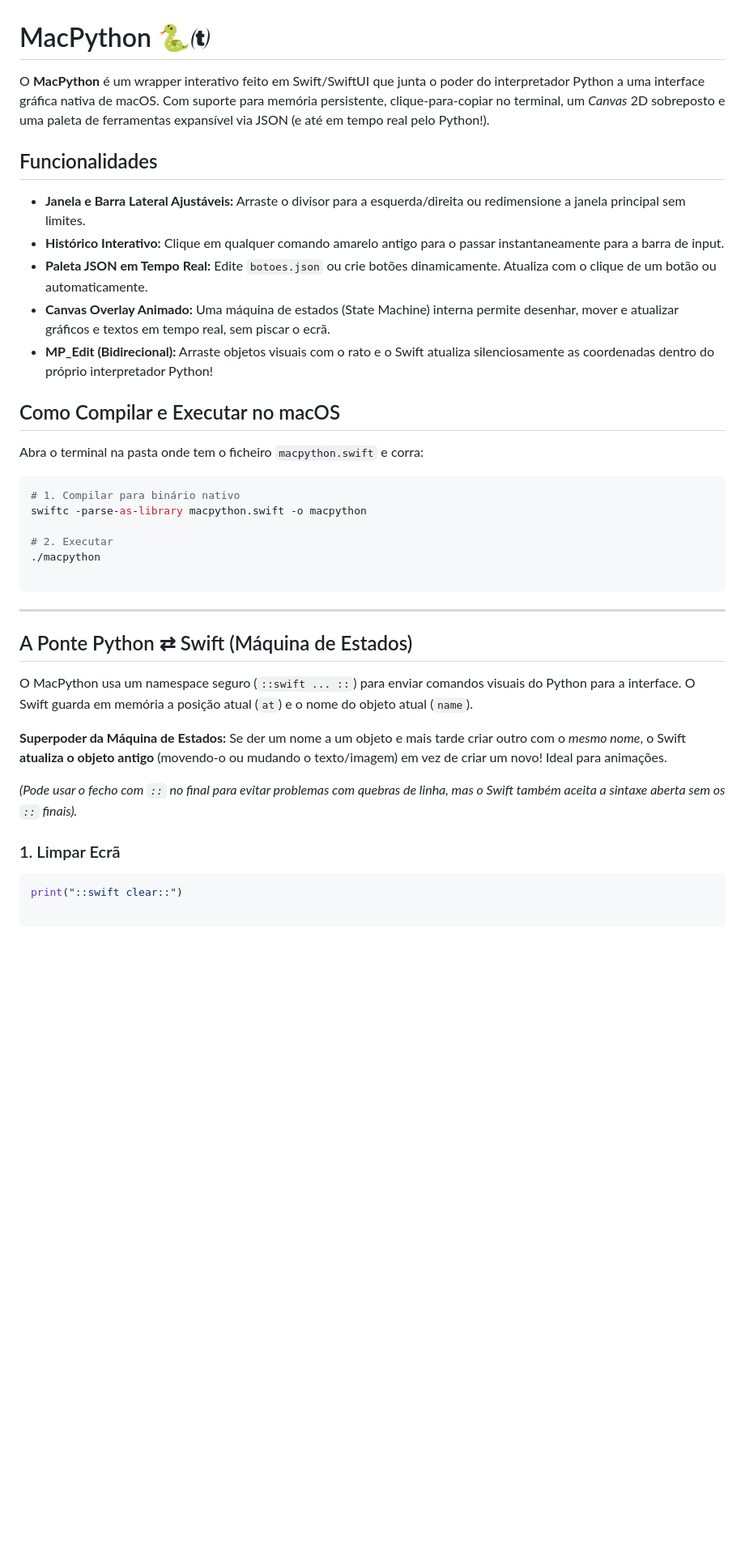
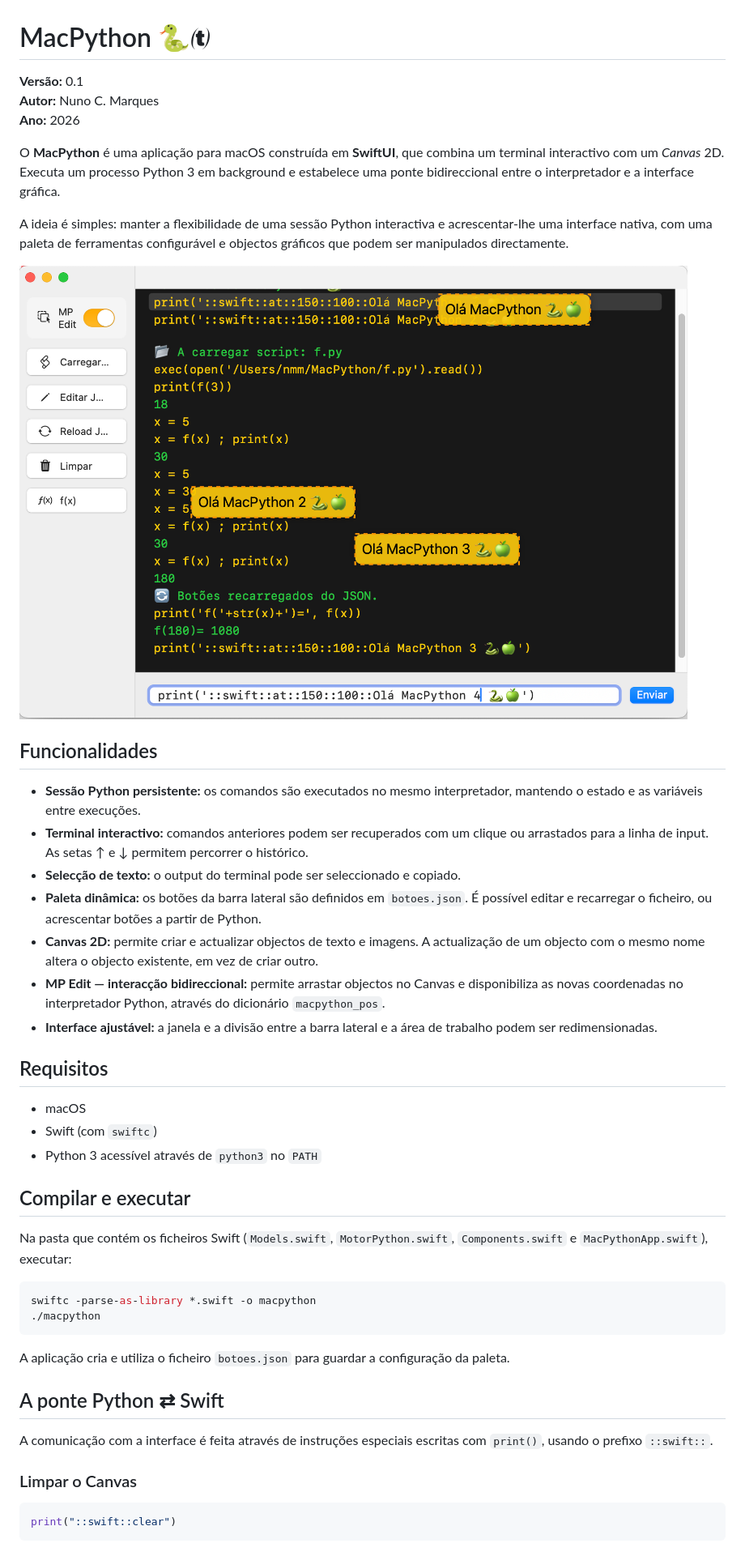
Before and after one commit to nmm-fct-unl/macpython, a Markdown page: README.md, the part around one of its changes. Shown at 81% size. Drawn GitHub-style; pictures changed too: MacPython-v0.1.png (added); blank space fills up the shorter version.

Commit message:
Update README v0.1

````diff
--- a/README.md
+++ b/README.md
@@ -1,41 +1,49 @@
 # MacPython 🐍
 
-O **MacPython** é um wrapper interativo feito em Swift/SwiftUI que junta o poder do interpretador Python a uma interface gráfica nativa de macOS. Com suporte para memória persistente, clique-para-copiar no terminal, um *Canvas* 2D sobreposto e uma paleta de ferramentas expansível via JSON (e até em tempo real pelo Python!).
+**Versão:** 0.1
+**Autor:** Nuno C. Marques
+**Ano:** 2026
+
+O **MacPython** é uma aplicação para macOS construída em **SwiftUI**, que combina um terminal interactivo com um *Canvas* 2D. Executa um processo Python 3 em background e estabelece uma ponte bidireccional entre o interpretador e a interface gráfica.
+
+A ideia é simples: manter a flexibilidade de uma sessão Python interactiva e acrescentar-lhe uma interface nativa, com uma paleta de ferramentas configurável e objectos gráficos que podem ser manipulados directamente.
+
+![MacPython — versão 0.1](MacPython-v0.1.png)
 
 ## Funcionalidades
-- **Janela e Barra Lateral Ajustáveis:** Arraste o divisor para a esquerda/direita ou redimensione a janela principal sem limites.
-- **Histórico Interativo:** Clique em qualquer comando amarelo antigo para o passar instantaneamente para a barra de input.
-- **Paleta JSON em Tempo Real:** Edite `botoes.json` ou crie botões dinamicamente. Atualiza com o clique de um botão ou automaticamente.
-- **Canvas Overlay Animado:** Uma máquina de estados (State Machine) interna permite desenhar, mover e atualizar gráficos e textos em tempo real, sem piscar o ecrã.
-- **MP_Edit (Bidirecional):** Arraste objetos visuais com o rato e o Swift atualiza silenciosamente as coordenadas dentro do próprio interpretador Python!
 
-## Como Compilar e Executar no macOS
+- **Sessão Python persistente:** os comandos são executados no mesmo interpretador, mantendo o estado e as variáveis entre execuções.
+- **Terminal interactivo:** comandos anteriores podem ser recuperados com um clique ou arrastados para a linha de input. As setas ↑ e ↓ permitem percorrer o histórico.
+- **Selecção de texto:** o output do terminal pode ser seleccionado e copiado.
+- **Paleta dinâmica:** os botões da barra lateral são definidos em `botoes.json`. É possível editar e recarregar o ficheiro, ou acrescentar botões a partir de Python.
+- **Canvas 2D:** permite criar e actualizar objectos de texto e imagens. A actualização de um objecto com o mesmo nome altera o objecto existente, em vez de criar outro.
+- **MP Edit — interacção bidireccional:** permite arrastar objectos no Canvas e disponibiliza as novas coordenadas no interpretador Python, através do dicionário `macpython_pos`.
+- **Interface ajustável:** a janela e a divisão entre a barra lateral e a área de trabalho podem ser redimensionadas.
 
-Abra o terminal na pasta onde tem o ficheiro `macpython.swift` e corra:
+## Requisitos
+
+- macOS
+- Swift (com `swiftc`)
+- Python 3 acessível através de `python3` no `PATH`
+
+## Compilar e executar
+
+Na pasta que contém os ficheiros Swift (`Models.swift`, `MotorPython.swift`, `Components.swift` e `MacPythonApp.swift`), executar:
 
 ```bash
-# 1. Compilar para binário nativo
-swiftc -parse-as-library macpython.swift -o macpython
-
-# 2. Executar
+swiftc -parse-as-library *.swift -o macpython
 ./macpython
-
 ```
 
----
+A aplicação cria e utiliza o ficheiro `botoes.json` para guardar a configuração da paleta.
 
-## A Ponte Python ⇄ Swift (Máquina de Estados)
+## A ponte Python ⇄ Swift
 
-O MacPython usa um namespace seguro (`::swift ... ::`) para enviar comandos visuais do Python para a interface. O Swift guarda em memória a posição atual (`at`) e o nome do objeto atual (`name`).
+A comunicação com a interface é feita através de instruções especiais escritas com `print()`, usando o prefixo `::swift::`.
 
-**Superpoder da Máquina de Estados:** Se der um nome a um objeto e mais tarde criar outro com o *mesmo nome*, o Swift **atualiza o objeto antigo** (movendo-o ou mudando o texto/imagem) em vez de criar um novo! Ideal para animações.
-
-*(Pode usar o fecho com `::` no final para evitar problemas com quebras de linha, mas o Swift também aceita a sintaxe aberta sem os `::` finais).*
-
-### 1. Limpar Ecrã
+### Limpar o Canvas
 
 ```python
-print("::swift clear::")
-
+print("::swift::clear")
 ```
 
````
Also changed, not shown: other parts of README.md (+31 -35 lines).
